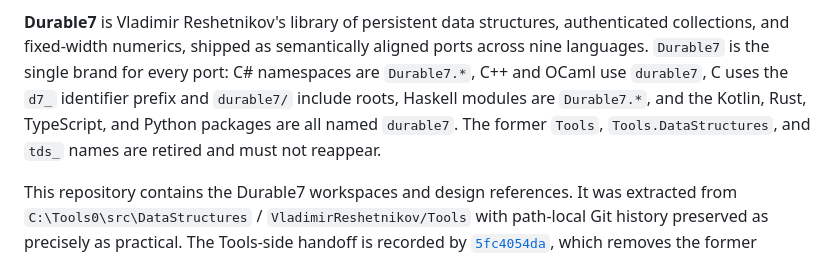
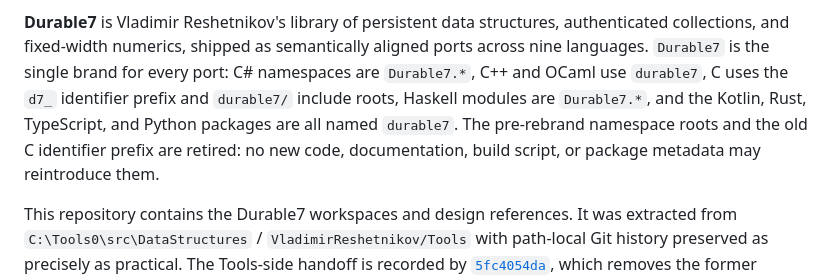
Before and after one commit to VladimirReshetnikov/Durable7, a Markdown page: README.md, the part around the change. Rendered like a GitHub page.

Commit message:
State the retired-name policy without restating the retired tokens
The rebrand summary in the README named the old namespace roots and C prefix
literally, which is the one thing a grep gate over repository-owned files would
still flag. Describe them instead.

Co-Authored-By: Claude Opus 5 <noreply@anthropic.com>

```diff
--- a/README.md
+++ b/README.md
@@ -11,7 +11,8 @@ collections, and fixed-width numerics, shipped as semantically aligned ports acr
 `Durable7` is the single brand for every port: C# namespaces are `Durable7.*`, C++ and OCaml use
 `durable7`, C uses the `d7_` identifier prefix and `durable7/` include roots, Haskell modules are
 `Durable7.*`, and the Kotlin, Rust, TypeScript, and Python packages are all named `durable7`. The
-former `Tools`, `Tools.DataStructures`, and `tds_` names are retired and must not reappear.
+pre-rebrand namespace roots and the old C identifier prefix are retired: no new code, documentation,
+build script, or package metadata may reintroduce them.
 
 This repository contains the Durable7 workspaces and design references. It was extracted from `C:\Tools0\src\DataStructures` / `VladimirReshetnikov/Tools` with path-local Git history preserved as precisely as practical. The Tools-side handoff is recorded by [`5fc4054da`](https://github.com/VladimirReshetnikov/Tools/commit/5fc4054da), which removes the former subtree and points the Tools indexes here.
 
```
